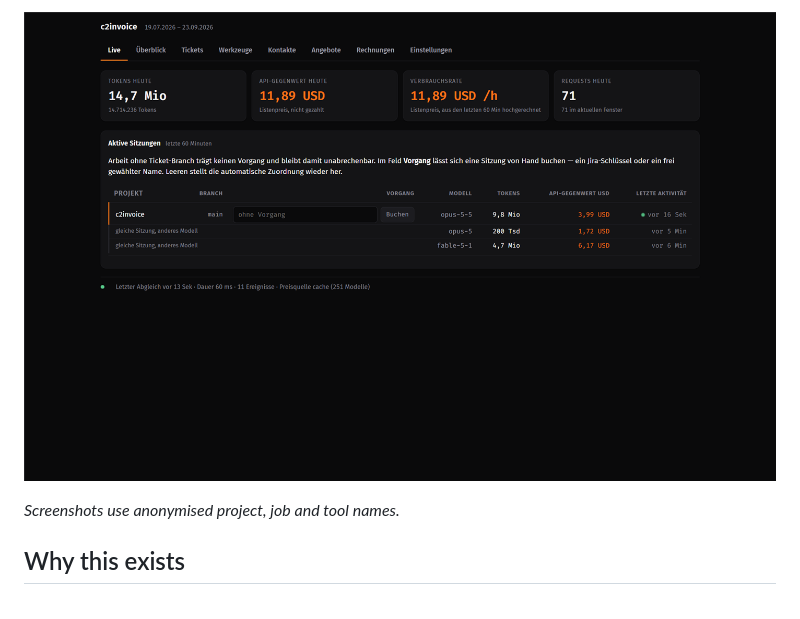
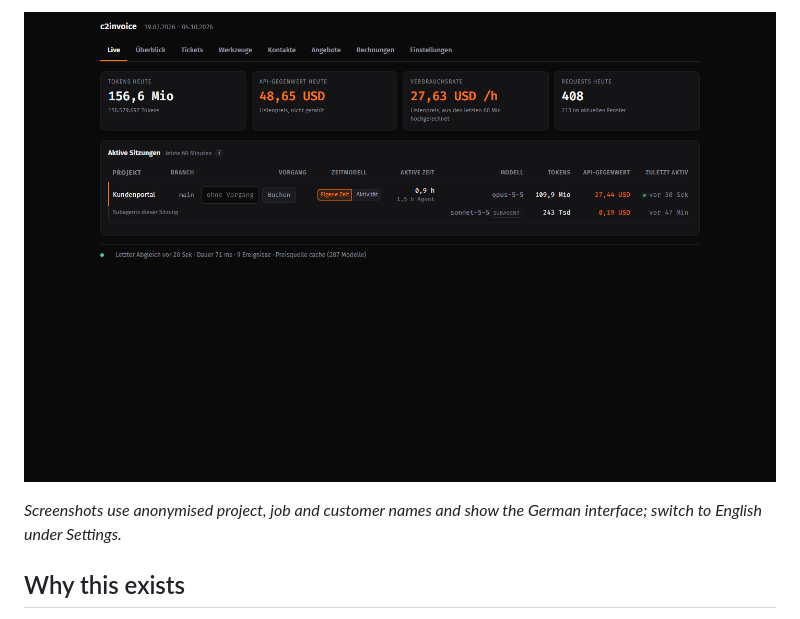
Before and after one commit to RobSpct/c2invoice, a Markdown page: README.md, the part around one of its changes. GitHub-like rendering; pictures changed too: docs/live.png.

```diff
--- a/README.md
+++ b/README.md
@@ -52,5 +54,6 @@ snapshot of how intensive the current session is, not an hourly cost:
 
-*Screenshots use anonymised project, job and tool names.*
+*Screenshots use anonymised project, job and customer names and show the German
+interface; switch to English under Settings.*
 
 ## Why this exists
 
```
Also changed, not shown: other parts of README.md (+7 -5 lines), docs/jobs.png, docs/overview.png, docs/tools.png.
